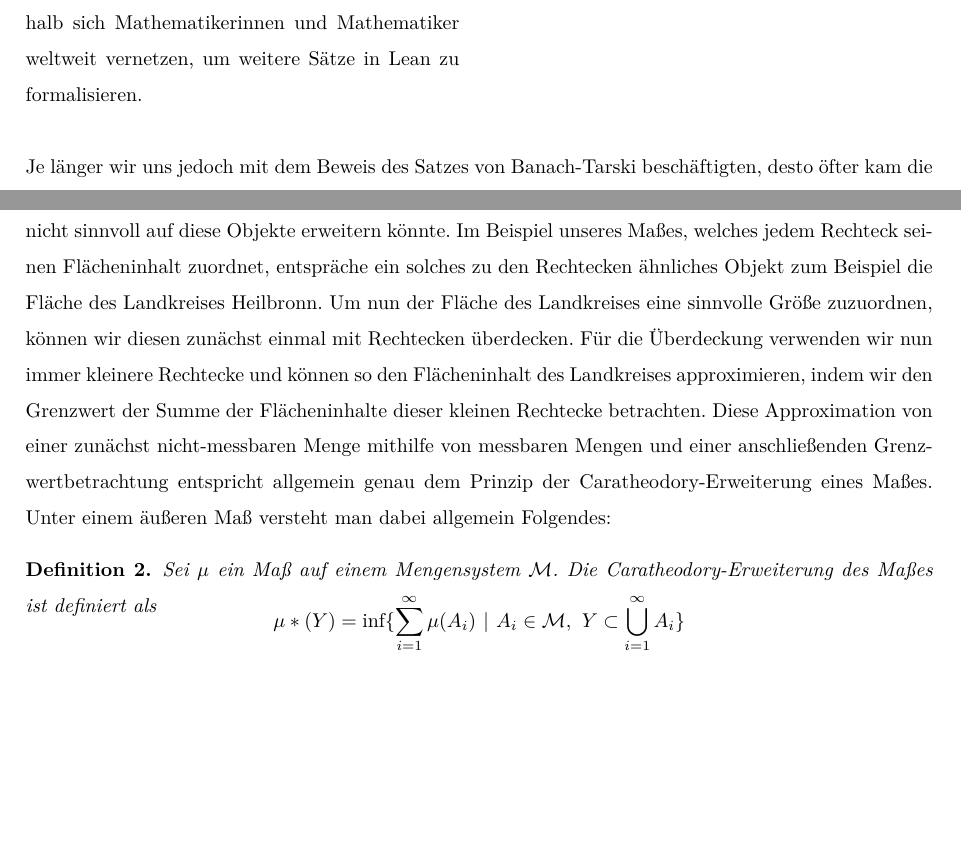
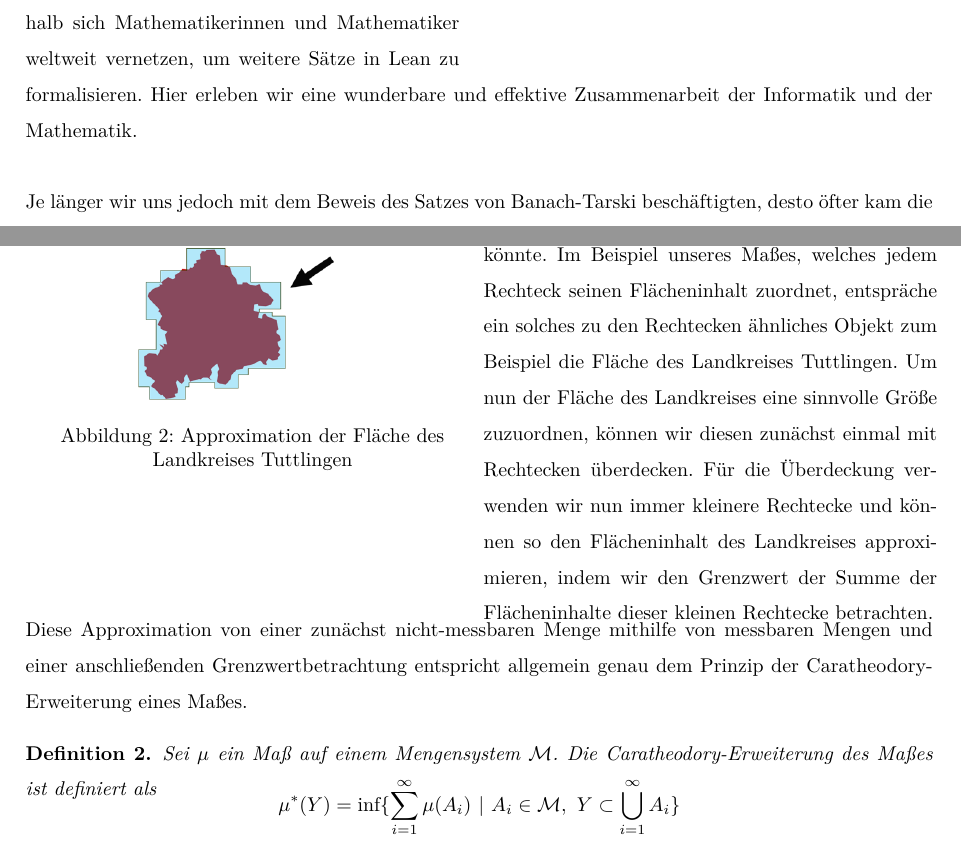
Before and after one commit to Bergschaf/Localic-Caratheodory-Extensions, a LaTeX document (Langfassung/main.tex): two parts of pages 5 and 6 of 24 before the commit and two parts of pages 5 and 6 of 25 after it, joined at a grey line, cut so that both start at the same text, the shorter picture padded with empty space. Compiled offline with XeLaTeX.

Commit message:
verbesserungen von herr ruf

```diff
--- a/Langfassung/main.tex
+++ b/Langfassung/main.tex
@@ -281,7 +281,7 @@
         \caption{Verifikation mit bzw. ohne Beweisassistent}
         \label{Abb1}
     \end{wrapfigure}
-    \noindent Bereits in Lean formalisierte mathematische Theoreme werden in einer allgemein zugänglichen Bibliothek, genannt Mathlib, gespeichert. Die Lean Community, zu der wir nun seit einem Jahr gehören, hat bereits über die Hälfte des Grundstudiums der Mathematik, sowie einige sehr fortgeschrittene Konzepte in insgesamt über eine Million Zeilen Code digitalisiert. Das ist auch der Grund, weshalb sich Mathematikerinnen und Mathematiker weltweit vernetzen, um weitere Sätze in Lean zu formalisieren.\\
+    \noindent Bereits in Lean formalisierte mathematische Theoreme werden in einer allgemein zugänglichen Bibliothek, genannt Mathlib, gespeichert. Die Lean Community, zu der wir nun seit einem Jahr gehören, hat bereits über die Hälfte des Grundstudiums der Mathematik, sowie einige sehr fortgeschrittene Konzepte in insgesamt über eine Million Zeilen Code digitalisiert. Das ist auch der Grund, weshalb sich Mathematikerinnen und Mathematiker weltweit vernetzen, um weitere Sätze in Lean zu formalisieren. Hier erleben wir eine wunderbare und effektive Zusammenarbeit der Informatik und der Mathematik. \\
 
 
     \noindent Je länger wir uns jedoch mit dem Beweis des Satzes von Banach-Tarski beschäftigten, desto öfter kam die Frage auf, warum das Duplizieren einer Kugel allein durch Zerlegung der Ausgangskugel sowie anschließender Translationen und Zusammenfügen der einzelnen Teile in der Mathematik überhaupt erlaubt sein sollte, zumal dies der klassischen Physik widerspricht. Ein Ziel der Mathematik ist es, die Vorgänge um uns herum bestmöglich zu beschreiben und damit so gut wie es geht zu verstehen. Ein mathematisches Modell, das es uns erlaubt, in der Theorie Dinge zu tun, die in der Realität aber erwiesenermaßen nicht möglich sind, ist damit unvollständig. Da die Hauptaussage des Satzes von Banach-Tarski darin besteht, dass eine Kugel (insbesondere deren Volumen) verdoppelt werden kann, steht der Satz von Banach-Tarski im Gegensatz zum allgemein gültigen Erhaltungssatz in der Physik, nach dem das Gesamtvolumen nach dem Zerschneiden und Rotieren der Kugelteile zusammen wieder dem Volumen der Ausgangskugel entsprechen sollten. Da dies laut dem Satz von Banach-Tarski aber nicht der Fall ist, beschreibt das zugrundeliegende mathematische Modell des Satzes von Banach-Tarski die Realität nur unzureichend und es stellte sich uns die Frage, ob es nicht ein besseres mathematisches Modell gibt, welches genau solche Schlupflöcher nicht mehr zulässt. Um das aber sauber abgrenzen zu können, ist es essentiell, dass wir das mathematische Modell hinter dem Satz von Banach-Tarski, die klassische Maßtheorie, näher betrachten.
@@ -304,14 +304,21 @@
     \end{definition}
 
     %\noindent Das wohl bekannteste Beispiel eines Maßes ist das Lebesgue-Maß \autocite{noauthor_lebesgue-mas_2023}. Es ist das Maß im euklidischen Raum, welches geometrischen Objekten ihre Länge, ihren Flächeninhalt bzw. ihr Volumen zuordnet. Die Konstruktion des Lebesgue-Maß macht es uns bspw. möglich, die Länge von offenen Intervallen zu messen. Da man nun einen Längenbegriff für offene Intervalle hat, ist es naheliegend sich zu fragen, wie es denn mit der Länge von abgeschlossenen Intervallen und anderen beliebigen Mengen aussieht.
-    Wie man erkennen kann, ist ein Maß aber auf ein bestimmtes Mengensystem begrenzt, d. h. Objekte, die nicht in diesem System enthalten sind, kann keine Größe zugeordnet werden. Hat man nun Objekte, die nicht im System vorhanden sind, vorliegen, welche eine ähnliche Struktur wie die Elemente des Systems haben, auf dem unser Maß operiert, so ist es naheliegend sich zu fragen, ob man das vorliegende Maß nicht sinnvoll auf diese Objekte erweitern könnte. Im Beispiel unseres Maßes, welches jedem Rechteck seinen Flächeninhalt zuordnet, entspräche ein solches zu den Rechtecken ähnliches Objekt zum Beispiel die Fläche des Landkreises Heilbronn. Um nun der Fläche des Landkreises eine sinnvolle Größe zuzuordnen, können wir diesen zunächst einmal mit Rechtecken überdecken. Für die Überdeckung verwenden wir nun immer kleinere Rechtecke und können so den Flächeninhalt des Landkreises approximieren, indem wir den Grenzwert der Summe der Flächeninhalte dieser kleinen Rechtecke betrachten.
-   % Um diesen wiederum eine sinnvolle Größe zuordnen zu können, betrachten wir die Fortsetzung des Lebesgue-Maßes auf den $\mathbb{R}^n$ mithilfe der Caratheodory-Erweiterung zu einem äußeren Maß \autocite{noauthor_auseres_2023} auf $\mathcal{P}(\mathbb{R}^n)$.\\
+    \begin{minipage}{.5\textwidth}
+        \centering
+        \includegraphics[width=.9\linewidth]{Landkreis approximieren}
+        \captionof{figure}{Approximation der Fläche des Landkreises Tuttlingen}
+        \label{fig:fläche tut}
+    \end{minipage}
+    \begin{minipage}{0.5\textwidth}
+    Wie man erkennen kann, ist ein Maß aber auf ein bestimmtes Mengensystem begrenzt, d. h. Objekte, die nicht in diesem System enthalten sind, kann keine Größe zugeordnet werden. Hat man nun Objekte, die nicht im System vorhanden sind, vorliegen, welche eine ähnliche Struktur wie die Elemente des Systems haben, auf dem unser Maß operiert, so ist es naheliegend sich zu fragen, ob man das vorliegende Maß nicht sinnvoll auf diese Objekte erweitern könnte. Im Beispiel unseres Maßes, welches jedem Rechteck seinen Flächeninhalt zuordnet, entspräche ein solches zu den Rechtecken ähnliches Objekt zum Beispiel die Fläche des Landkreises Tuttlingen. Um nun der Fläche des Landkreises eine sinnvolle Größe zuzuordnen, können wir diesen zunächst einmal mit Rechtecken überdecken. Für die Überdeckung verwenden wir nun immer kleinere Rechtecke und können so den Flächeninhalt des Landkreises approximieren, indem wir den Grenzwert der Summe der Flächeninhalte dieser kleinen Rechtecke betrachten.
+   \end{minipage}
    Diese Approximation von einer zunächst nicht-messbaren Menge mithilfe von messbaren Mengen und einer anschließenden Grenzwertbetrachtung entspricht allgemein genau dem Prinzip der Caratheodory-Erweiterung eines Maßes.
-   \noindent Unter einem äußeren Maß versteht man dabei allgemein Folgendes:
+
 
     \begin{definition}
        Sei $\mu$ ein Maß auf einem Mengensystem $\mathcal{M}$. Die Caratheodory-Erweiterung des Maßes ist definiert als
-       \[\mu*(Y)=\inf\{\sum_{i=1}^\infty \mu(A_i)~|~A_i\in\mathcal{M},~Y\subset\bigcup_{i=1}^\infty A_i\}\]
+       \[\mu^*(Y)=\inf\{\sum_{i=1}^\infty \mu(A_i)~|~A_i\in\mathcal{M},~Y\subset\bigcup_{i=1}^\infty A_i\}\]
     \end{definition}
 
     Jetzt haben wir zwar einen sinnvollen Größenbegriff für eine größere Ansammlung an Mengen, jedoch ist zu vermerken, dass bei der Caratheodory-Erweiterung Eigenschaften wie bspw. die allgemeine strikte Additivität verloren gehen. Dieser Verlust der strikten Additivität spiegelt sich bspw. im Banach-Tarski-Paradoxon wider.
```
Also changed, not shown: Langfassung/Landkreis approximieren.png (added), Langfassung/main.pdf, Langfassung/main.tex (4 more changed lines).
